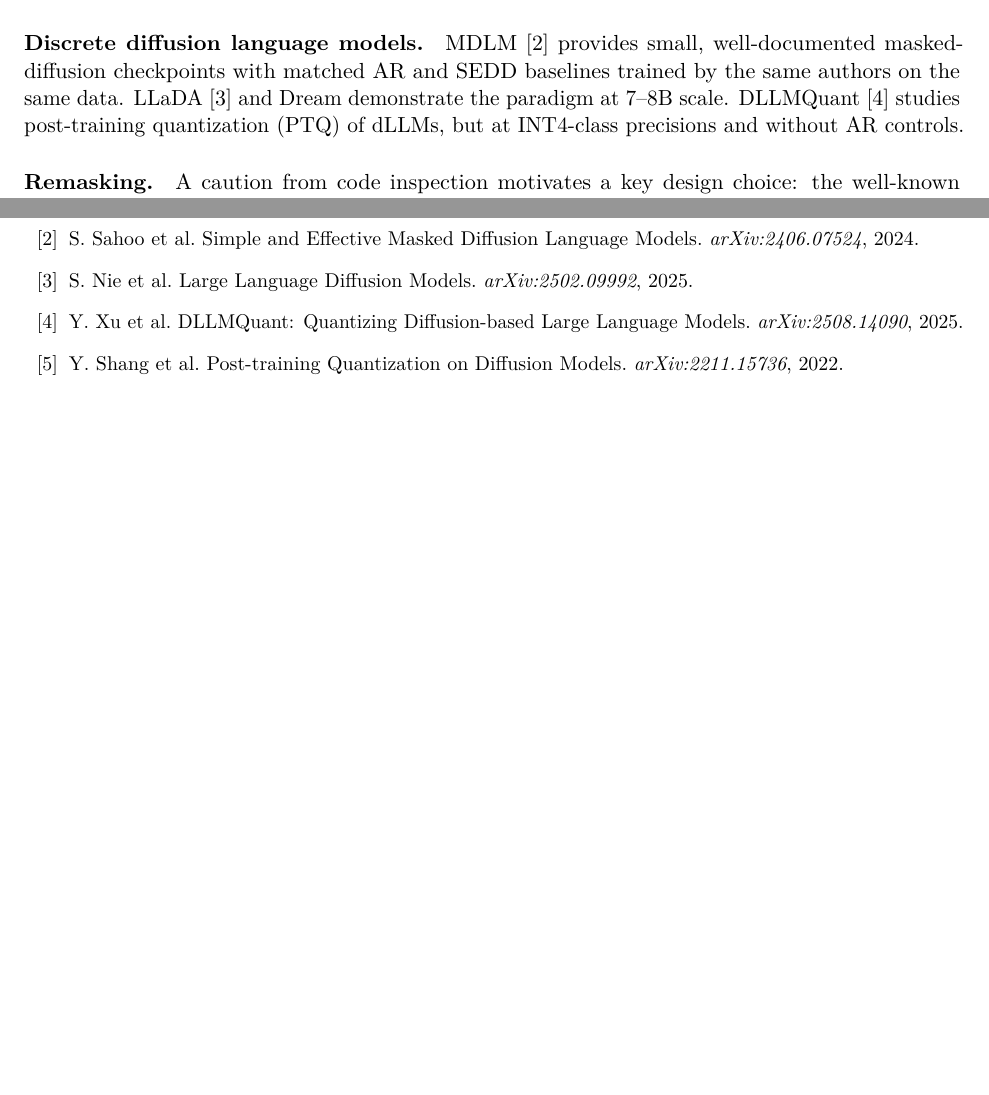
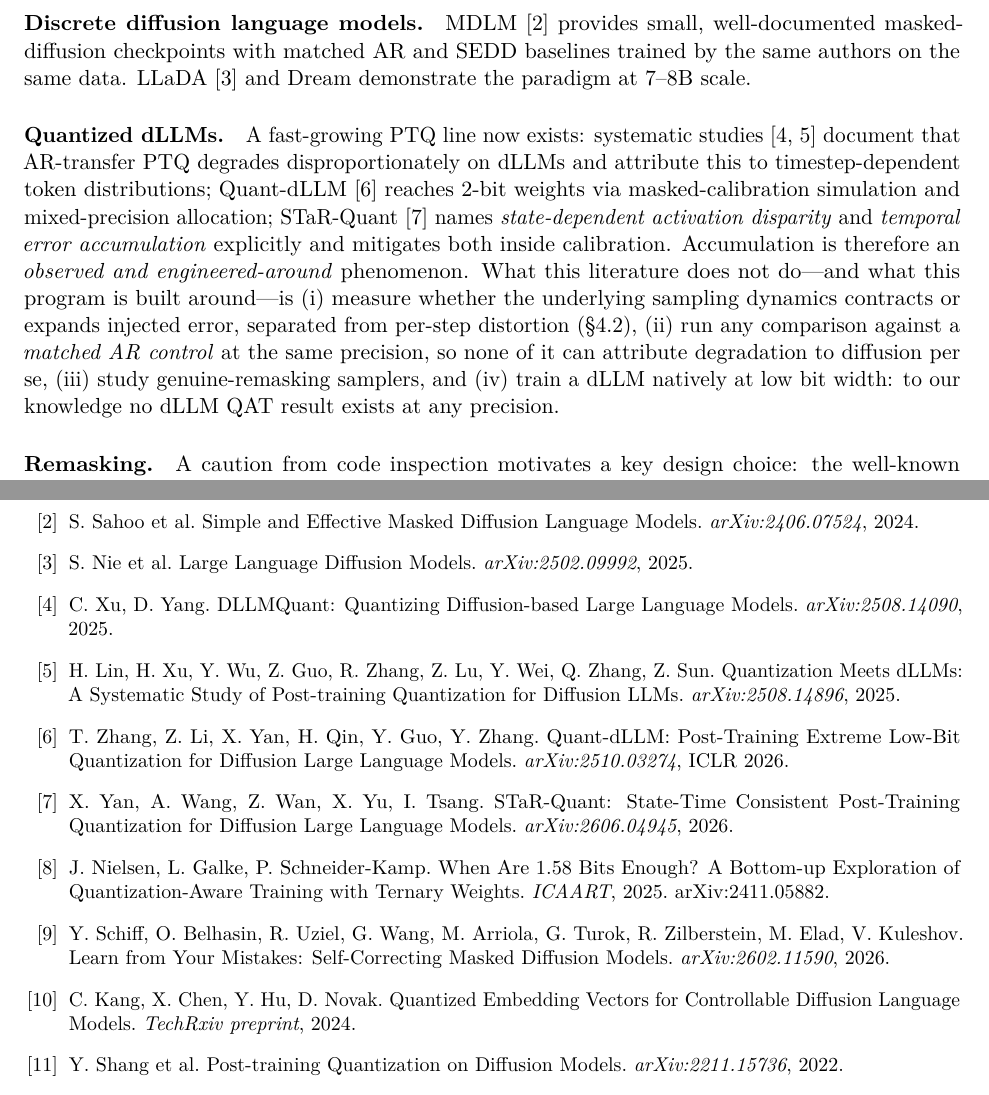
Before and after one commit to wfzyx/diffusal, a LaTeX paper (whitepaper/diffusal-whitepaper.tex): two parts of pages 2 and 6 of 7 before the commit and two parts of pages 2 and 7 of 7 after it, joined at a grey line, cut so that both start at the same text, the shorter picture padded with empty space. Compiled offline with pdfLaTeX.

Commit message:
Related-work refresh after literature sweep (2026-07-17)
Adds the dLLM PTQ line (DLLMQuant author fix, QDLM systematic study,
Quant-dLLM/MCS at ICLR 2026, STaR-Quant's temporal error accumulation),
trained self-correction (ProSeCo), bottom-up ternary QAT (Nielsen et al.),
and ternarized embeddings (QE-CDLM). Novelty claims sharpened accordingly:
accumulation is observed/engineered-around in PTQ; unmeasured are the
dynamics (contract vs expand), matched AR controls, remasking samplers,
and any dLLM QAT. Scale-confound prior softened per Nielsen et al.

```diff
--- a/whitepaper/diffusal-whitepaper.tex
+++ b/whitepaper/diffusal-whitepaper.tex
@@ -44,11 +44,13 @@ The engineering motivation is concrete. A diffusion large language model (dLLM)
 
 \paragraph{Quantized continuous diffusion.} For image diffusion, the question ``does quantization error accumulate over denoising steps?'' is answered: yes, non-uniformly by timestep, and the standard mitigations are timestep-aware calibration and mixed precision on sensitive steps (PTQ4DM~\cite{ptq4dm}, Q-Diffusion~\cite{qdiffusion}, TDQ~\cite{tdq}). This program does not re-derive these results; its contribution is confined to what differs in the discrete, masked-text setting.
 
-\paragraph{Discrete diffusion language models.} MDLM~\cite{mdlm} provides small, well-documented masked-diffusion checkpoints with matched AR and SEDD baselines trained by the same authors on the same data. LLaDA~\cite{llada} and Dream demonstrate the paradigm at 7--8B scale. DLLMQuant~\cite{dllmquant} studies post-training quantization (PTQ) of dLLMs, but at INT4-class precisions and without AR controls.
+\paragraph{Discrete diffusion language models.} MDLM~\cite{mdlm} provides small, well-documented masked-diffusion checkpoints with matched AR and SEDD baselines trained by the same authors on the same data. LLaDA~\cite{llada} and Dream demonstrate the paradigm at 7--8B scale.
 
-\paragraph{Remasking.} A caution from code inspection motivates a key design choice: the well-known samplers of LLaDA and Dream are \emph{commit-and-freeze} despite ``remasking'' naming---LLaDA's low-confidence mode assigns $-\infty$ confidence to unmasked positions, so a committed token can never re-enter play. Under commit-and-freeze, the feedback loop under study barely exists: committed tokens are never revisited, and the process approaches any-order autoregression. Genuine remasking exists as an inference-time retrofit: ReMDM~\cite{remdm} re-opens committed tokens on any pretrained masked-diffusion checkpoint without retraining. Our primary sampler is therefore ReMDM; commit-and-freeze is measured as a secondary condition on the same checkpoint---a two-condition design that isolates the feedback loop with weights held fixed. Sampler implementations are validated against the sampler-correctness evaluations of Tang et al.~\cite{dllmsampler}.
+\paragraph{Quantized dLLMs.} A fast-growing PTQ line now exists: systematic studies~\cite{dllmquant,qdlmstudy} document that AR-transfer PTQ degrades disproportionately on dLLMs and attribute this to timestep-dependent token distributions; Quant-dLLM~\cite{quantdllm} reaches 2-bit weights via masked-calibration simulation and mixed-precision allocation; STaR-Quant~\cite{starquant} names \emph{state-dependent activation disparity} and \emph{temporal error accumulation} explicitly and mitigates both inside calibration. Accumulation is therefore an \emph{observed and engineered-around} phenomenon. What this literature does not do---and what this program is built around---is (i) measure whether the underlying sampling dynamics contracts or expands injected error, separated from per-step distortion (\S\ref{sec:exp1}), (ii) run any comparison against a \emph{matched AR control} at the same precision, so none of it can attribute degradation to diffusion per se, (iii) study genuine-remasking samplers, and (iv) train a dLLM natively at low bit width: to our knowledge no dLLM QAT result exists at any precision.
 
-\paragraph{Ternary LLMs.} BitNet b1.58~\cite{bitnet} establishes both the promise (parity with FP16 from roughly 3B parameters) and the central methodological constraint: ternary PTQ fails on \emph{every} architecture, so native low-bit training is the path, and ternary-PTQ failure on a dLLM is uninformative unless it \emph{exceeds} the failure of a matched AR model quantized identically.
+\paragraph{Remasking.} A caution from code inspection motivates a key design choice: the well-known samplers of LLaDA and Dream are \emph{commit-and-freeze} despite ``remasking'' naming---LLaDA's low-confidence mode assigns $-\infty$ confidence to unmasked positions, so a committed token can never re-enter play. Under commit-and-freeze, the feedback loop under study barely exists: committed tokens are never revisited, and the process approaches any-order autoregression. Genuine remasking exists as an inference-time retrofit: ReMDM~\cite{remdm} re-opens committed tokens on any pretrained masked-diffusion checkpoint without retraining; trained self-correction (ProSeCo~\cite{proseco}) has since made revision a first-class training objective, corroborating that commit-and-freeze error accumulation is a recognized failure mode. Our primary sampler is therefore ReMDM; commit-and-freeze is measured as a secondary condition on the same checkpoint---a two-condition design that isolates the feedback loop with weights held fixed. Sampler implementations are validated against the sampler-correctness evaluations of Tang et al.~\cite{dllmsampler}.
+
+\paragraph{Ternary models.} BitNet b1.58~\cite{bitnet} establishes both the promise (parity with FP16 from roughly 3B parameters) and the central methodological constraint: ternary PTQ fails on \emph{every} architecture, so native low-bit training is the path, and ternary-PTQ failure on a dLLM is uninformative unless it \emph{exceeds} the failure of a matched AR model quantized identically. Two adjacent results temper the priors: bottom-up QAT exploration~\cite{nielsen} finds ternary training on par with full precision even in small MLPs, GNNs, and encoder models---so small-scale ternary failure should not be assumed universal across architectures---and ternarized \emph{embedding spaces} have been reported beneficial in continuous-diffusion controllable text generation~\cite{qecdlm}, suggesting the embedding-exclusion default of \S\ref{sec:exp2} deserves its own ablation cell.
 
 \section{Central Hypothesis: Argmax Commitment as a Quantizer}
 \label{sec:hypothesis}
@@ -136,7 +138,19 @@ Diffusal should not be sold as ``ternary makes huge diffusion LLMs fit on tiny G
 
 \bibitem{llada} S. Nie et al. Large Language Diffusion Models. \emph{arXiv:2502.09992}, 2025.
 
-\bibitem{dllmquant} Y. Xu et al. DLLMQuant: Quantizing Diffusion-based Large Language Models. \emph{arXiv:2508.14090}, 2025.
+\bibitem{dllmquant} C. Xu, D. Yang. DLLMQuant: Quantizing Diffusion-based Large Language Models. \emph{arXiv:2508.14090}, 2025.
+
+\bibitem{qdlmstudy} H. Lin, H. Xu, Y. Wu, Z. Guo, R. Zhang, Z. Lu, Y. Wei, Q. Zhang, Z. Sun. Quantization Meets dLLMs: A Systematic Study of Post-training Quantization for Diffusion LLMs. \emph{arXiv:2508.14896}, 2025.
+
+\bibitem{quantdllm} T. Zhang, Z. Li, X. Yan, H. Qin, Y. Guo, Y. Zhang. Quant-dLLM: Post-Training Extreme Low-Bit Quantization for Diffusion Large Language Models. \emph{arXiv:2510.03274}, ICLR 2026.
+
+\bibitem{starquant} X. Yan, A. Wang, Z. Wan, X. Yu, I. Tsang. STaR-Quant: State-Time Consistent Post-Training Quantization for Diffusion Large Language Models. \emph{arXiv:2606.04945}, 2026.
+
+\bibitem{nielsen} J. Nielsen, L. Galke, P. Schneider-Kamp. When Are 1.58 Bits Enough? A Bottom-up Exploration of Quantization-Aware Training with Ternary Weights. \emph{ICAART}, 2025. arXiv:2411.05882.
+
+\bibitem{proseco} Y. Schiff, O. Belhasin, R. Uziel, G. Wang, M. Arriola, G. Turok, R. Zilberstein, M. Elad, V. Kuleshov. Learn from Your Mistakes: Self-Correcting Masked Diffusion Models. \emph{arXiv:2602.11590}, 2026.
+
+\bibitem{qecdlm} C. Kang, X. Chen, Y. Hu, D. Novak. Quantized Embedding Vectors for Controllable Diffusion Language Models. \emph{TechRxiv preprint}, 2024.
 
 \bibitem{ptq4dm} Y. Shang et al. Post-training Quantization on Diffusion Models. \emph{arXiv:2211.15736}, 2022.
 
```
Also changed, not shown: whitepaper/diffusal-whitepaper.pdf, whitepaper/diffusal-whitepaper.tex (4 more changed lines).
